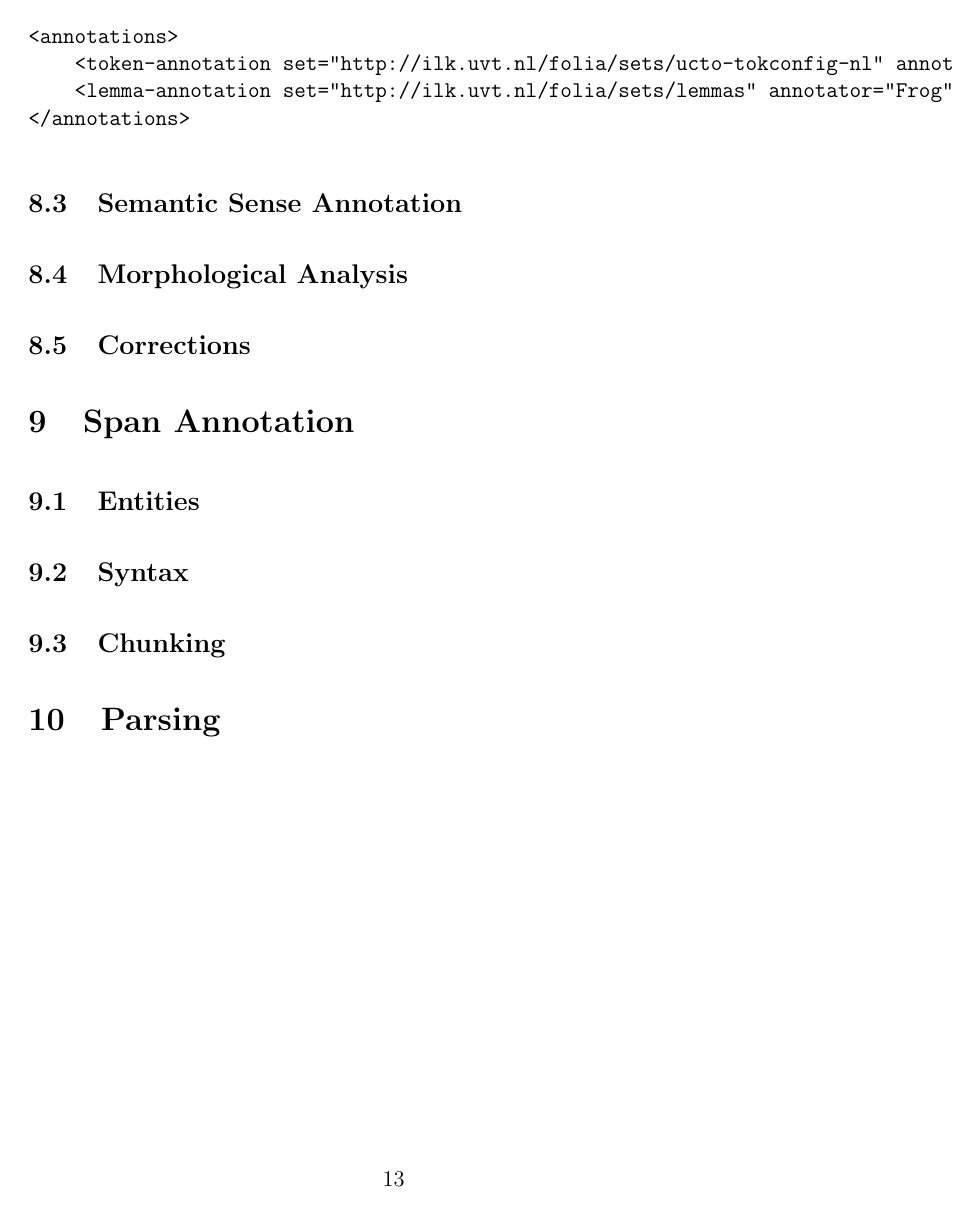
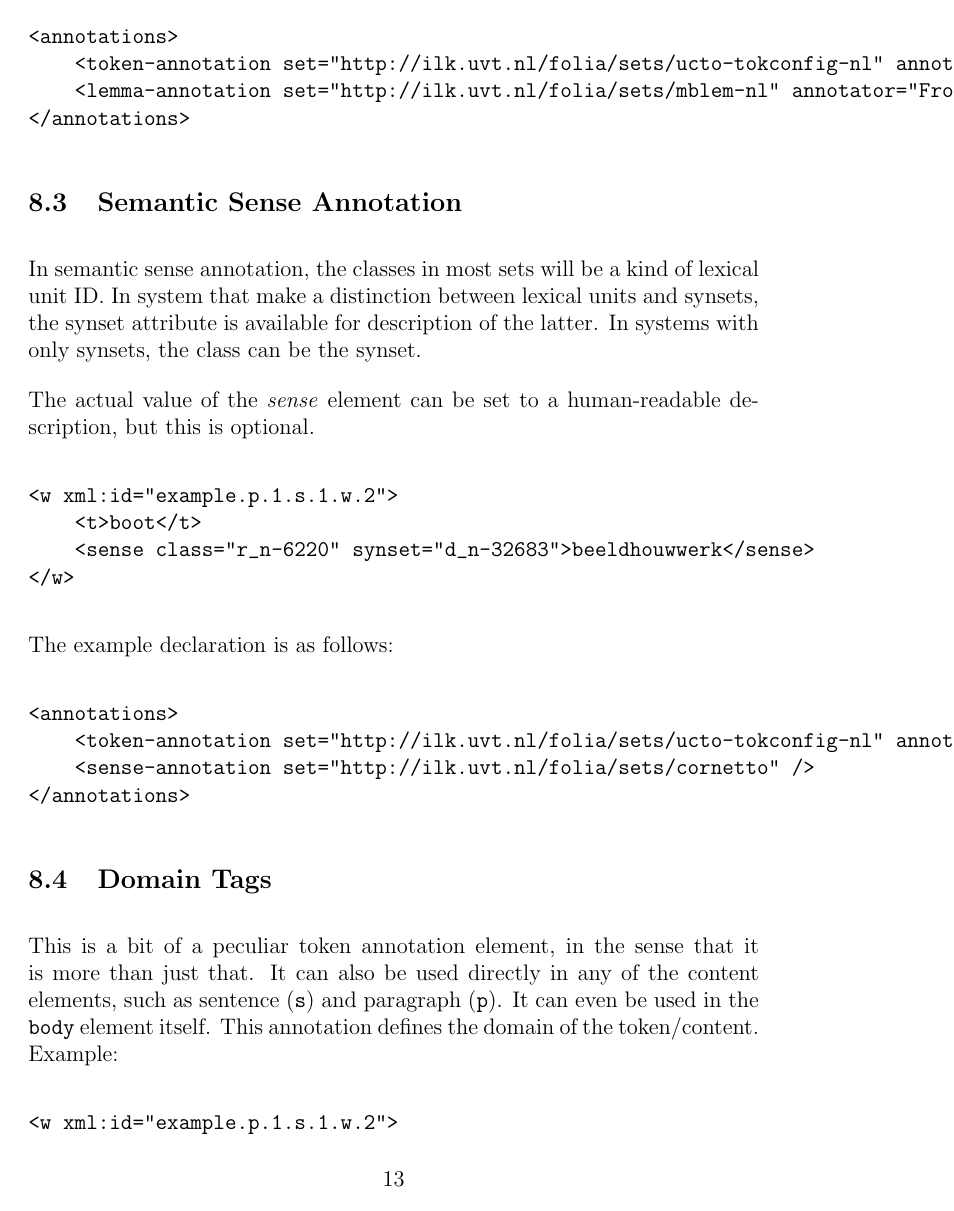
Before and after one commit to proycon/folia, a LaTeX document (docs/folia.tex): page 15 of 15 before the commit and page 15 of 18 after it. Compiled offline with pdfLaTeX.

Commit message:
update
git-svn-id: https://ilk.uvt.nl/svn/trunk/FoLiA/trunk@8024 12f355fe-0486-481a-ad91-c297ab22b4e3

```diff
--- a/docs/folia.tex
+++ b/docs/folia.tex
@@ -366,10 +366,40 @@ The declaration is as follows:
 \begin{verbatim}
 <annotations>
     <token-annotation set="http://ilk.uvt.nl/folia/sets/ucto-tokconfig-nl" annotator="ucto" annotatortype="auto" />
-    <lemma-annotation set="http://ilk.uvt.nl/folia/sets/lemmas" annotator="Frog" annotatortype="auto" />
+    <lemma-annotation set="http://ilk.uvt.nl/folia/sets/mblem-nl" annotator="Frog" annotatortype="auto" />
 </annotations>
 \end{verbatim}
 
 
 \subsection{Semantic Sense Annotation}
 
+In semantic sense annotation, the classes in most sets will be a kind of lexical unit ID. In system that make a distinction between lexical units and synsets, the synset attribute is available for description of the latter. In systems with only synsets, the class can be the synset.
+
+The actual value of the \emph{sense} element can be set to a human-readable description, but this is optional.
+
+\begin{verbatim}
+<w xml:id="example.p.1.s.1.w.2">
+    <t>boot</t>
+    <sense class="r_n-6220" synset="d_n-32683">beeldhouwwerk</sense>
+</w>
+\end{verbatim}
+
+The example declaration is as follows:
+
+\begin{verbatim}
+<annotations>
+    <token-annotation set="http://ilk.uvt.nl/folia/sets/ucto-tokconfig-nl" annotator="ucto" annotatortype="auto" />
+    <sense-annotation set="http://ilk.uvt.nl/folia/sets/cornetto" />
+</annotations>
+\end{verbatim}
+
+\subsection{Domain Tags}
+
+This is a bit of a peculiar token annotation element, in the sense that it is more than just that. It can also be used directly in any of the content elements, such as sentence (\texttt{s}) and  paragraph (\texttt{p}). It can even be used in the \texttt{body} element itself. This annotation defines the domain of the token/content. Example:
+
+\begin{verbatim}
+<w xml:id="example.p.1.s.1.w.2">
+    <t>boot</t>
+    <domain class="naut">Nautical</domain>
+</w>
+\end{verbatim}
@@ -375,0 +414 @@ The declaration is as follows:
+    <domain-annotation set="http://ilk.uvt.nl/folia/sets/domains-nl" />
@@ -381,2 +428 @@ The declaration is as follows:
 
-\subsection{Corrections}
@@ -382,0 +437 @@ The declaration is as follows:
+<w xml:id="example.p.1.s.1.w.1">
@@ -382,0 +441 @@ The declaration is as follows:
+    <alt xml:id="example.p.1.s.1.w.1.ALT.1">
@@ -382,0 +445 @@ The declaration is as follows:
+    <alt xml:id="example.p.1.s.1.w.1.ALT.2">
```
Also changed, not shown: docs/folia.pdf, docs/folia.tex (46 more changed lines).
